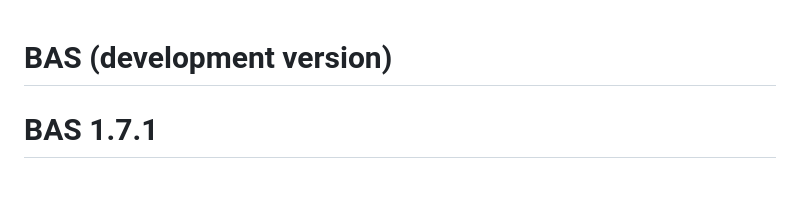
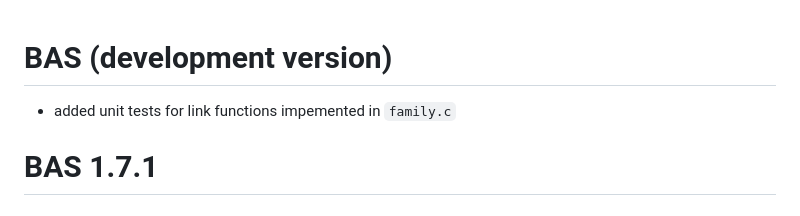
Before and after one commit to merliseclyde/BAS, a Markdown page: NEWS.md, the part around the change. GitHub-like rendering; blank space fills up the shorter version.

Commit message:
added unit test

```diff
--- a/NEWS.md
+++ b/NEWS.md
@@ -1,4 +1,6 @@
 # BAS (development version)
+
+* added unit tests for link functions impemented in `family.c`
 
 # BAS 1.7.1
 
```
